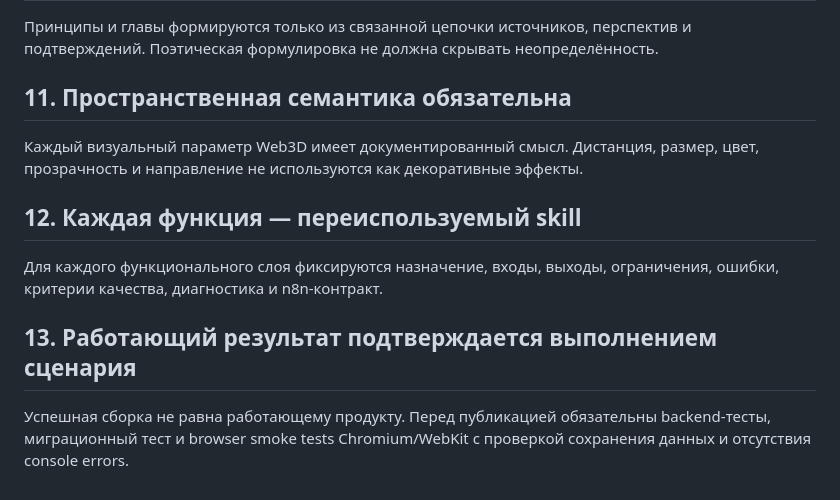
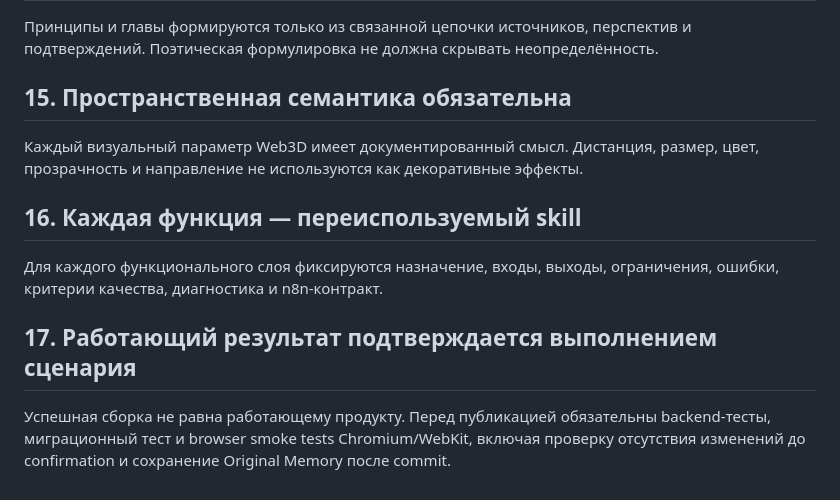
Before and after one commit to Kontrakevich/HROS-Web3D, a Markdown page: docs/HROS_PRODUCT_PRINCIPLES_v1.md, the part around one of its changes. Drawn GitHub-style.

```diff
--- a/docs/HROS_PRODUCT_PRINCIPLES_v1.md
+++ b/docs/HROS_PRODUCT_PRINCIPLES_v1.md
@@ -49,14 +65,14 @@ AI может извлекать структуру, предлагать гип
 
 Принципы и главы формируются только из связанной цепочки источников, перспектив и подтверждений. Поэтическая формулировка не должна скрывать неопределённость.
 
-## 11. Пространственная семантика обязательна
+## 15. Пространственная семантика обязательна
 
 Каждый визуальный параметр Web3D имеет документированный смысл. Дистанция, размер, цвет, прозрачность и направление не используются как декоративные эффекты.
 
-## 12. Каждая функция — переиспользуемый skill
+## 16. Каждая функция — переиспользуемый skill
 
 Для каждого функционального слоя фиксируются назначение, входы, выходы, ограничения, ошибки, критерии качества, диагностика и n8n-контракт.
 
-## 13. Работающий результат подтверждается выполнением сценария
+## 17. Работающий результат подтверждается выполнением сценария
 
-Успешная сборка не равна работающему продукту. Перед публикацией обязательны backend-тесты, миграционный тест и browser smoke tests Chromium/WebKit с проверкой сохранения данных и отсутствия console errors.
+Успешная сборка не равна работающему продукту. Перед публикацией обязательны backend-тесты, миграционный тест и browser smoke tests Chromium/WebKit, включая проверку отсутствия изменений до confirmation и сохранение Original Memory после commit.
```
Also changed, not shown: other parts of docs/HROS_PRODUCT_PRINCIPLES_v1.md (+26 -10 lines).
